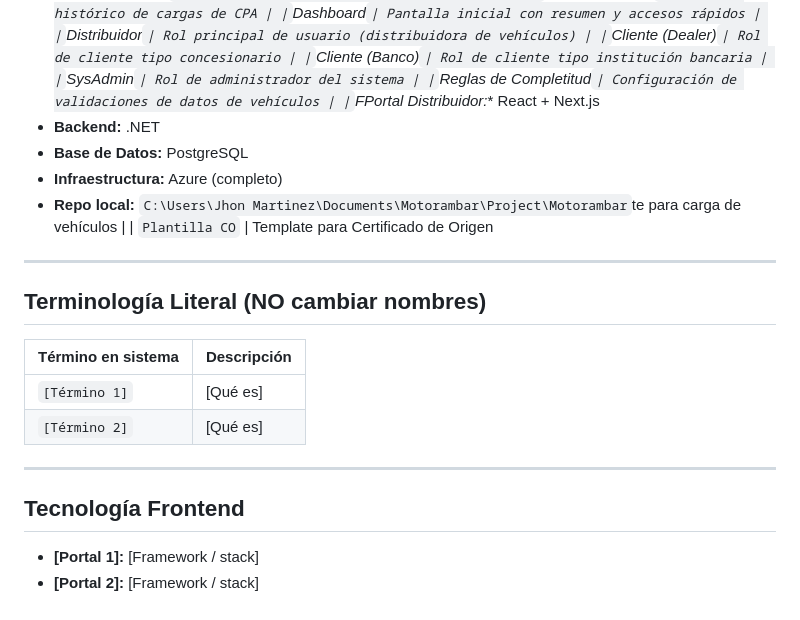
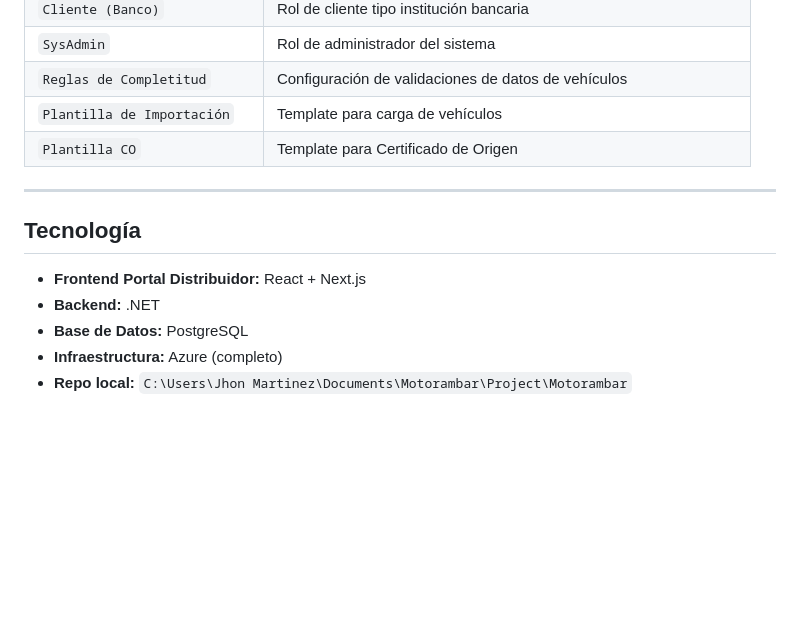
Before and after one commit to jmartinez-autoreg/QA-Motorambar-2.0, a Markdown page: context/CONTEXT.md, the part around one of its changes. GitHub-like rendering; blank space fills up the shorter version.

```diff
--- a/context/CONTEXT.md
+++ b/context/CONTEXT.md
@@ -95,24 +113,15 @@ Rol | Permisos / Pantallas disponibles |
 | `Cliente (Banco)` | Rol de cliente tipo institución bancaria |
 | `SysAdmin` | Rol de administrador del sistema |
 | `Reglas de Completitud` | Configuración de validaciones de datos de vehículos |
-| `FPortal Distribuidor:** React + Next.js
+| `Plantilla de Importación` | Template para carga de vehículos |
+| `Plantilla CO` | Template para Certificado de Origen |
+
+---
+
+## Tecnología
+
+- **Frontend Portal Distribuidor:** React + Next.js
 - **Backend:** .NET
 - **Base de Datos:** PostgreSQL
 - **Infraestructura:** Azure (completo)
-- **Repo local:** `C:\Users\Jhon Martinez\Documents\Motorambar\Project\Motorambar`te para carga de vehículos |
-| `Plantilla CO` | Template para Certificado de Origen
----
-
-## Terminología Literal (NO cambiar nombres)
-
-| Término en sistema | Descripción |
-|--------------------|-------------|
-| `[Término 1]` | [Qué es] |
-| `[Término 2]` | [Qué es] |
-
----
-
-## Tecnología Frontend
-
-- **[Portal 1]:** [Framework / stack]
-- **[Portal 2]:** [Framework / stack]
+- **Repo local:** `C:\Users\Jhon Martinez\Documents\Motorambar\Project\Motorambar`
```
Also changed, not shown: other parts of context/CONTEXT.md (+35 -17 lines).
